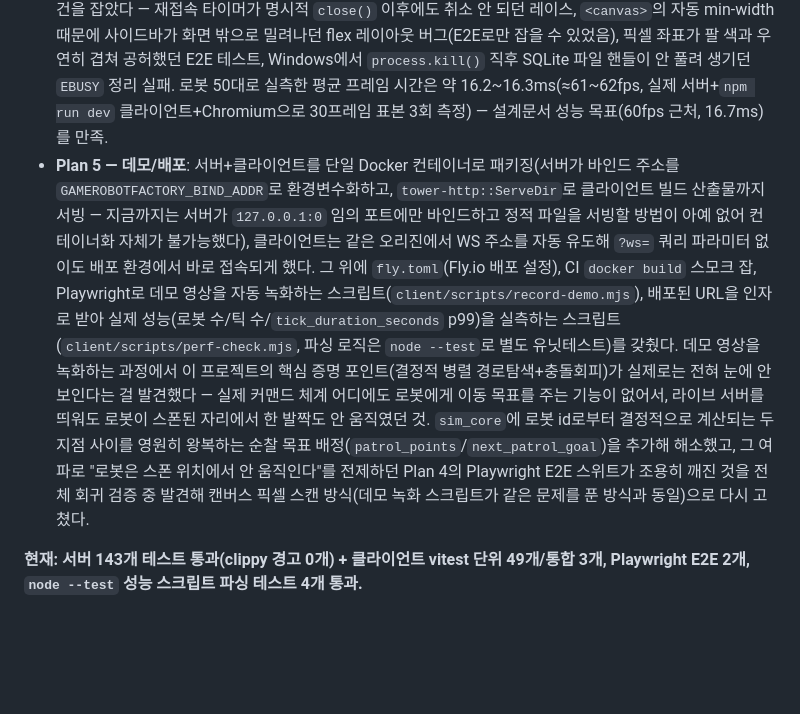
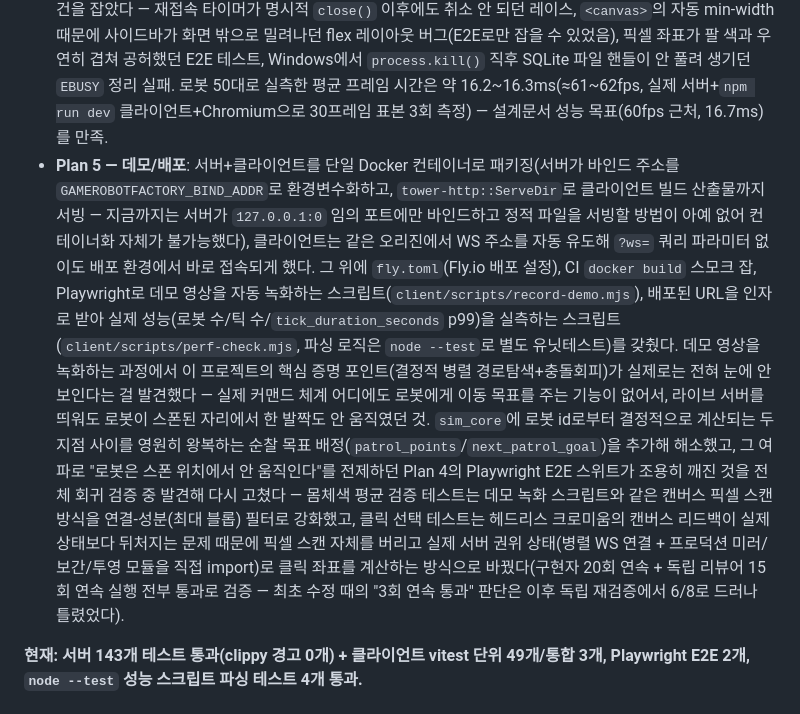
Before and after one commit to Alexnetster/gamerobotfactory, a Markdown page: README.md, the part around the change. GitHub-like rendering; blank space fills up the shorter version.

```diff
--- a/README.md
+++ b/README.md
@@ -214,7 +214,7 @@ curl http://127.0.0.1:54321/metrics
 - **Plan 3~4 사이 보강**: 설계문서가 요구하는 틱 처리시간 p99 목표를 실제로 측정할 수 있도록 `tick_duration_seconds` 히스토그램 메트릭 추가.
 - **로봇 내구도/고장/복구**: 작업(픽/플레이스)마다 로봇 마모가 쌓이고, 마모율에 비례한 확률로 매 틱 고장(`Failed`) 여부를 판정한다 — 매 틱 `rayon`으로 로봇을 병렬 갱신하는 무공유 모델의 순수성을 지키려고 상태 있는 RNG 대신 (로봇 ID, 틱 번호)를 해싱하는 순수 함수로 필요할 때마다 같은 결과를 재계산할 수 있는 결정적 확률 판정을 쓴 것. 고장난 로봇은 이동이 멈추고, 오퍼레이터가 `RepairRobot` 커맨드로 수리를 트리거하면 일정 틱 후 자동 복구된다. `robot_failures_total`/`robots_repairing` 메트릭과 SQLite `robot_failure_events` 이력(`GET /api/robots/failures`)으로 관측 가능. 고장/복구 중인 로봇이 섞여 있어도 기존의 결정성·충돌-회피 proptest가 여전히 성립함을 별도 케이스로 검증.
 - **Plan 4 — 클라이언트 렌더링**: Vite+TS+Canvas2D 웹 클라이언트(`client/`, 프레임워크 없이 vanilla DOM). 그리드 좌표를 아이소메트릭 투영으로 그리고(바닥/장식용 U자 컨베이어/z-order 정렬된 4족 로봇+팔), 서버 틱(20Hz)과 렌더 프레임레이트 차이를 선형 보간+짧은 외삽(최대 100ms)으로 매끄럽게 잇는다. 우측 사이드바로 컨베이어 on/off, 로봇 수 조절, 로봇 선택 후 팔 동작/수리 지시가 가능. 이 작업이 서버 쪽 `RobotView`에 `path`/`facing`/`arm_pose`를 실제로 배선한 계기가 됐고, Plan 1 때부터 있었지만 자기 테스트에서만 불리던 `ik.rs`/`posture.rs`가 처음으로 실제 런타임에서 호출되기 시작했다. 3계층 테스트로 검증: vitest 단위(순수 로직, 뮤테이션 테스트 병행), vitest 통합(실 서버 바이너리 스폰 + 진짜 `ws` 클라이언트), Playwright E2E(실 서버 + 빌드된 클라이언트 + 실제 Chromium, 캔버스 픽셀 샘플링과 DOM 단언). 리뷰 과정에서 실제 버그 여러 건을 잡았다 — 재접속 타이머가 명시적 `close()` 이후에도 취소 안 되던 레이스, `<canvas>`의 자동 min-width 때문에 사이드바가 화면 밖으로 밀려나던 flex 레이아웃 버그(E2E로만 잡을 수 있었음), 픽셀 좌표가 팔 색과 우연히 겹쳐 공허했던 E2E 테스트, Windows에서 `process.kill()` 직후 SQLite 파일 핸들이 안 풀려 생기던 `EBUSY` 정리 실패. 로봇 50대로 실측한 평균 프레임 시간은 약 16.2~16.3ms(≈61~62fps, 실제 서버+`npm run dev` 클라이언트+Chromium으로 30프레임 표본 3회 측정) — 설계문서 성능 목표(60fps 근처, 16.7ms)를 만족.
-- **Plan 5 — 데모/배포**: 서버+클라이언트를 단일 Docker 컨테이너로 패키징(서버가 바인드 주소를 `GAMEROBOTFACTORY_BIND_ADDR`로 환경변수화하고, `tower-http::ServeDir`로 클라이언트 빌드 산출물까지 서빙 — 지금까지는 서버가 `127.0.0.1:0` 임의 포트에만 바인드하고 정적 파일을 서빙할 방법이 아예 없어 컨테이너화 자체가 불가능했다), 클라이언트는 같은 오리진에서 WS 주소를 자동 유도해 `?ws=` 쿼리 파라미터 없이도 배포 환경에서 바로 접속되게 했다. 그 위에 `fly.toml`(Fly.io 배포 설정), CI `docker build` 스모크 잡, Playwright로 데모 영상을 자동 녹화하는 스크립트(`client/scripts/record-demo.mjs`), 배포된 URL을 인자로 받아 실제 성능(로봇 수/틱 수/`tick_duration_seconds` p99)을 실측하는 스크립트(`client/scripts/perf-check.mjs`, 파싱 로직은 `node --test`로 별도 유닛테스트)를 갖췄다. 데모 영상을 녹화하는 과정에서 이 프로젝트의 핵심 증명 포인트(결정적 병렬 경로탐색+충돌회피)가 실제로는 전혀 눈에 안 보인다는 걸 발견했다 — 실제 커맨드 체계 어디에도 로봇에게 이동 목표를 주는 기능이 없어서, 라이브 서버를 띄워도 로봇이 스폰된 자리에서 한 발짝도 안 움직였던 것. `sim_core`에 로봇 id로부터 결정적으로 계산되는 두 지점 사이를 영원히 왕복하는 순찰 목표 배정(`patrol_points`/`next_patrol_goal`)을 추가해 해소했고, 그 여파로 "로봇은 스폰 위치에서 안 움직인다"를 전제하던 Plan 4의 Playwright E2E 스위트가 조용히 깨진 것을 전체 회귀 검증 중 발견해 캔버스 픽셀 스캔 방식(데모 녹화 스크립트가 같은 문제를 푼 방식과 동일)으로 다시 고쳤다.
+- **Plan 5 — 데모/배포**: 서버+클라이언트를 단일 Docker 컨테이너로 패키징(서버가 바인드 주소를 `GAMEROBOTFACTORY_BIND_ADDR`로 환경변수화하고, `tower-http::ServeDir`로 클라이언트 빌드 산출물까지 서빙 — 지금까지는 서버가 `127.0.0.1:0` 임의 포트에만 바인드하고 정적 파일을 서빙할 방법이 아예 없어 컨테이너화 자체가 불가능했다), 클라이언트는 같은 오리진에서 WS 주소를 자동 유도해 `?ws=` 쿼리 파라미터 없이도 배포 환경에서 바로 접속되게 했다. 그 위에 `fly.toml`(Fly.io 배포 설정), CI `docker build` 스모크 잡, Playwright로 데모 영상을 자동 녹화하는 스크립트(`client/scripts/record-demo.mjs`), 배포된 URL을 인자로 받아 실제 성능(로봇 수/틱 수/`tick_duration_seconds` p99)을 실측하는 스크립트(`client/scripts/perf-check.mjs`, 파싱 로직은 `node --test`로 별도 유닛테스트)를 갖췄다. 데모 영상을 녹화하는 과정에서 이 프로젝트의 핵심 증명 포인트(결정적 병렬 경로탐색+충돌회피)가 실제로는 전혀 눈에 안 보인다는 걸 발견했다 — 실제 커맨드 체계 어디에도 로봇에게 이동 목표를 주는 기능이 없어서, 라이브 서버를 띄워도 로봇이 스폰된 자리에서 한 발짝도 안 움직였던 것. `sim_core`에 로봇 id로부터 결정적으로 계산되는 두 지점 사이를 영원히 왕복하는 순찰 목표 배정(`patrol_points`/`next_patrol_goal`)을 추가해 해소했고, 그 여파로 "로봇은 스폰 위치에서 안 움직인다"를 전제하던 Plan 4의 Playwright E2E 스위트가 조용히 깨진 것을 전체 회귀 검증 중 발견해 다시 고쳤다 — 몸체색 평균 검증 테스트는 데모 녹화 스크립트와 같은 캔버스 픽셀 스캔 방식을 연결-성분(최대 블롭) 필터로 강화했고, 클릭 선택 테스트는 헤드리스 크로미움의 캔버스 리드백이 실제 상태보다 뒤처지는 문제 때문에 픽셀 스캔 자체를 버리고 실제 서버 권위 상태(병렬 WS 연결 + 프로덕션 미러/보간/투영 모듈을 직접 import)로 클릭 좌표를 계산하는 방식으로 바꿨다(구현자 20회 연속 + 독립 리뷰어 15회 연속 실행 전부 통과로 검증 — 최초 수정 때의 "3회 연속 통과" 판단은 이후 독립 재검증에서 6/8로 드러나 틀렸었다).
 
 **현재: 서버 143개 테스트 통과(clippy 경고 0개) + 클라이언트 vitest 단위 49개/통합 3개, Playwright E2E 2개, `node --test` 성능 스크립트 파싱 테스트 4개 통과.**
 
```
Also changed, not shown: docs/KANBAN.md (+5 -3 lines).
